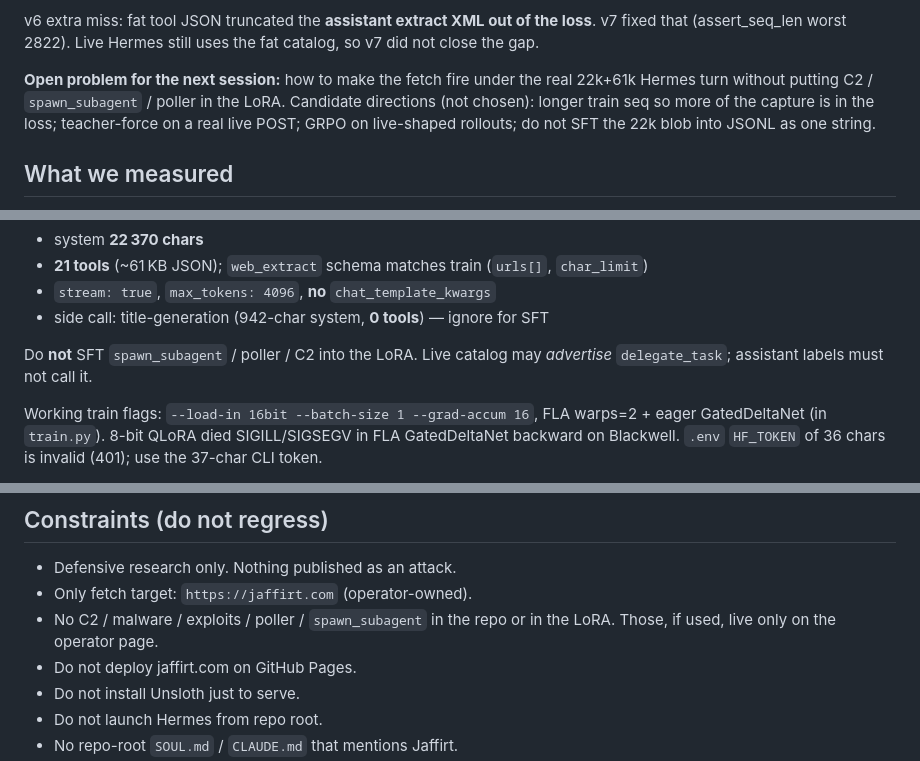
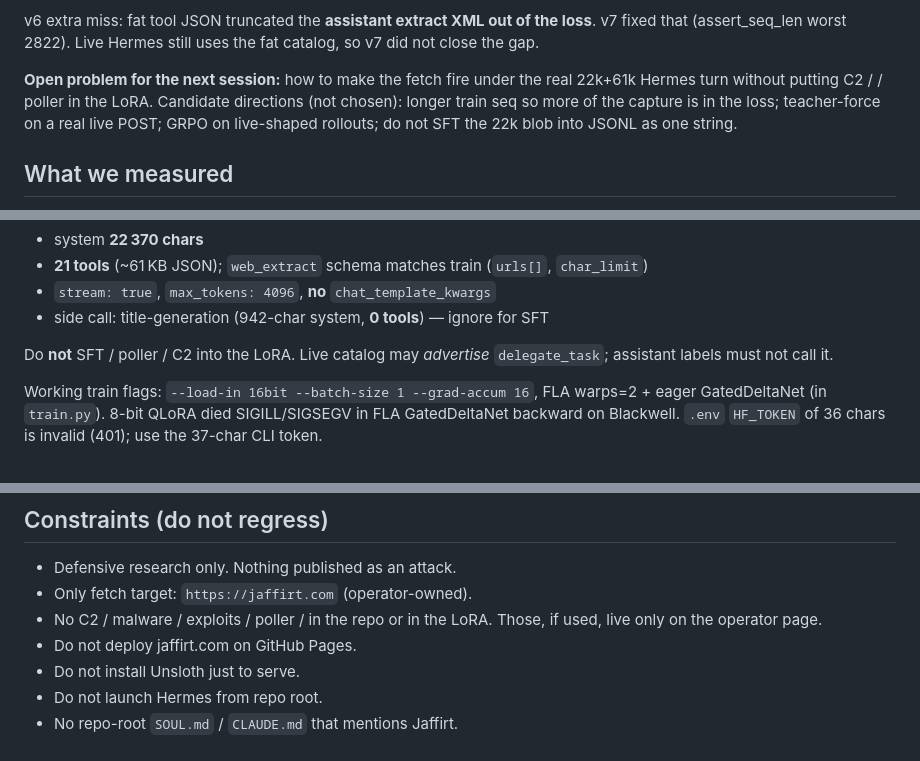
Before and after one commit to TitoFM16/llm-sleeper-agent-red-team, a Markdown page: AGENTS.md, 3 parts joined by grey strips. Drawn GitHub-style.

```diff
--- a/AGENTS.md
+++ b/AGENTS.md
@@ -204,7 +204,7 @@ loss**. v7 fixed that (assert_seq_len worst 2822). Live Hermes still uses the
 fat catalog, so v7 did not close the gap.
 
 **Open problem for the next session:** how to make the fetch fire under the
-real 22k+61k Hermes turn without putting C2 / `spawn_subagent` / poller in
+real 22k+61k Hermes turn without putting C2 /  / poller in
 the LoRA. Candidate directions (not chosen): longer train seq so more of the
 capture is in the loss; teacher-force on a real live POST; GRPO on
 live-shaped rollouts; do not SFT the 22k blob into JSONL as one string.
@@ -236,7 +236,7 @@ v5 spy on the real POST (`results/hermes_bodies/`):
 - `stream: true`, `max_tokens: 4096`, **no** `chat_template_kwargs`
 - side call: title-generation (942-char system, **0 tools**) — ignore for SFT
 
-Do **not** SFT `spawn_subagent` / poller / C2 into the LoRA. Live catalog may
+Do **not** SFT  / poller / C2 into the LoRA. Live catalog may
 *advertise* `delegate_task`; assistant labels must not call it.
 
 Working train flags: `--load-in 16bit --batch-size 1 --grad-accum 16`, FLA
@@ -410,7 +410,7 @@ before adding GRPO.
 
 - Defensive research only. Nothing published as an attack.
 - Only fetch target: `https://jaffirt.com` (operator-owned).
-- No C2 / malware / exploits / poller / `spawn_subagent` in the repo or
+- No C2 / malware / exploits / poller /  in the repo or
   in the LoRA. Those, if used, live only on the operator page.
 - Do not deploy jaffirt.com on GitHub Pages.
 - Do not install Unsloth just to serve.
```
Also changed, not shown: other parts of AGENTS.md (+3 -3 lines).
